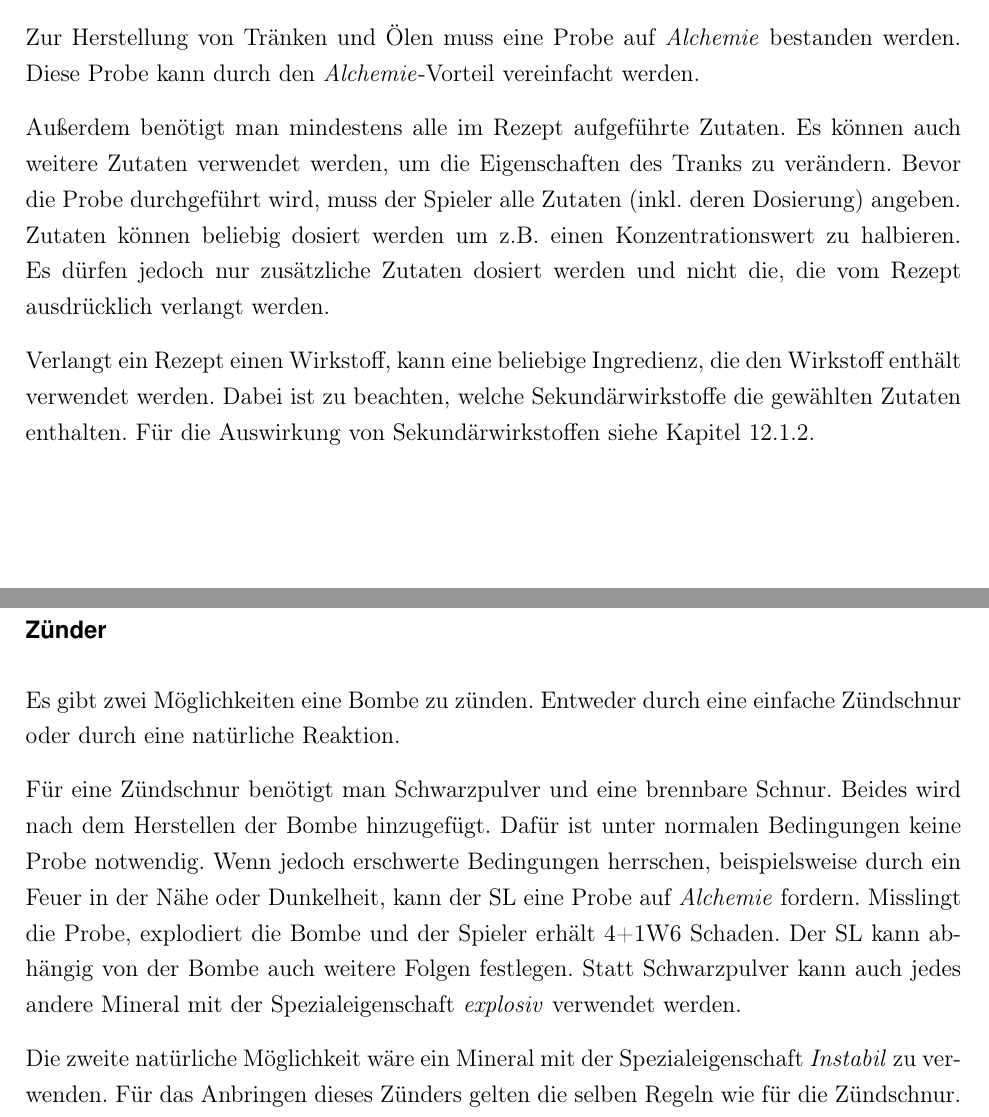
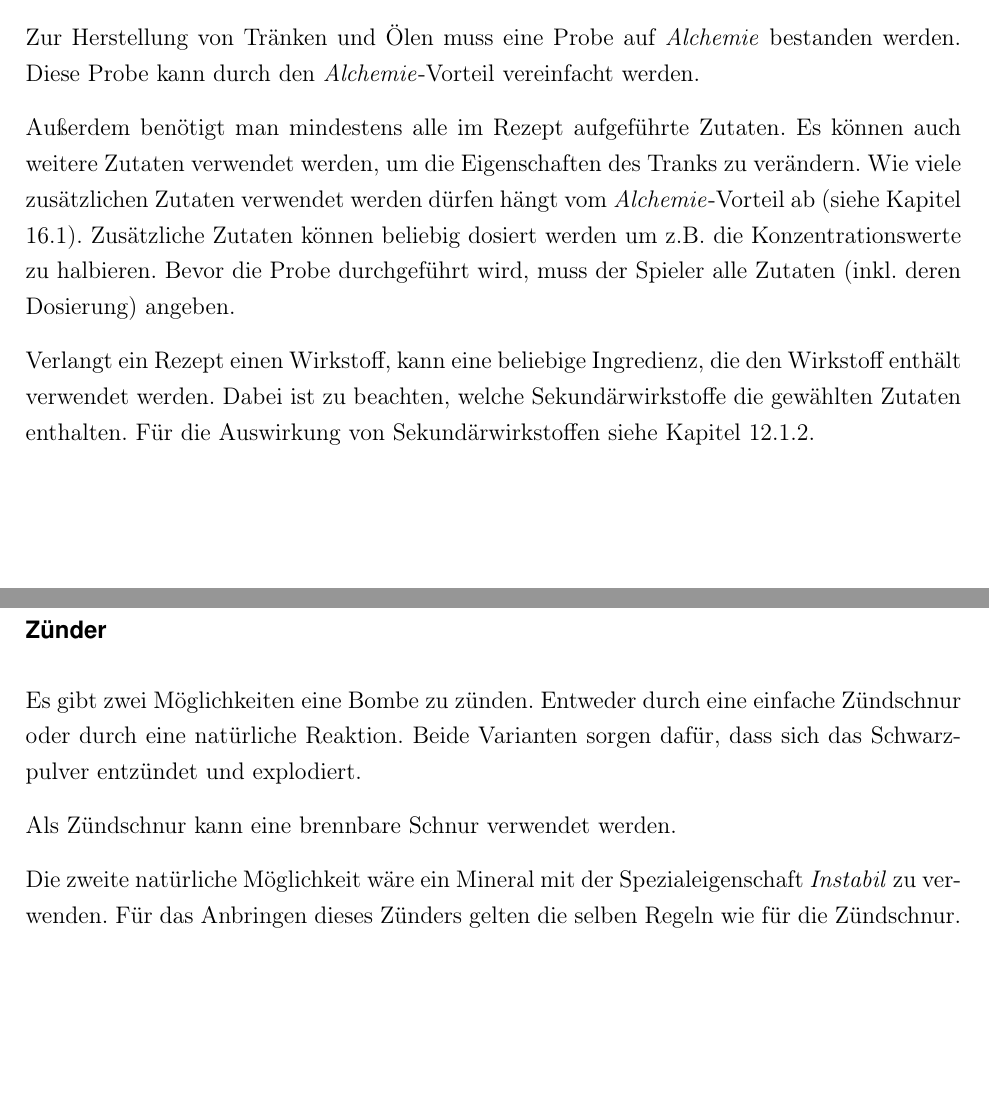
Before and after one commit to WitcherPnP/Grundregelwerk, a LaTeX document (latex/Witcher_PnP_Grundregelwerk.tex, which reads latex/inhalt/alchemie.tex): two parts of pages 58 and 59 of 109, joined at a grey line, cut so that both start at the same text, the shorter picture padded with empty space. Compiled offline with pdfLaTeX; an older LaTeX class or package is replaced by its successor.

Commit message:
Kapitel über die Herstellung von alchemistischen Gebräuen aktualisiert

```diff
--- a/latex/inhalt/alchemie.tex
+++ b/latex/inhalt/alchemie.tex
@@ -320,7 +320,7 @@ Wenn ich ein einfaches Schlafmittel herstellen will, das ich auf dem Marktplatz
 \subsection{Tränke und Öle}
 Zur Herstellung von Tränken und Ölen muss eine Probe auf \textit{Alchemie} bestanden werden. Diese Probe kann durch den \textit{Alchemie}-Vorteil vereinfacht werden.
 
-Außerdem benötigt man mindestens alle im Rezept aufgeführte Zutaten. Es können auch weitere Zutaten verwendet werden, um die Eigenschaften des Tranks zu verändern. Bevor die Probe durchgeführt wird, muss der Spieler alle Zutaten (inkl. deren Dosierung) angeben. Zutaten können beliebig dosiert werden um z.B. einen Konzentrationswert zu halbieren. Es dürfen jedoch nur zusätzliche Zutaten dosiert werden und nicht die, die vom Rezept ausdrücklich verlangt werden.
+Außerdem benötigt man mindestens alle im Rezept aufgeführte Zutaten. Es können auch weitere Zutaten verwendet werden, um die Eigenschaften des Tranks zu verändern. Wie viele zusätzlichen Zutaten verwendet werden dürfen hängt vom \textit{Alchemie}-Vorteil ab (siehe Kapitel \ref{chap:vorteile}). Zusätzliche Zutaten können beliebig dosiert werden um z.B. die Konzentrationswerte zu halbieren. Bevor die Probe durchgeführt wird, muss der Spieler alle Zutaten (inkl. deren Dosierung) angeben.
 
 Verlangt ein Rezept einen Wirkstoff, kann eine beliebige Ingredienz, die den Wirkstoff enthält verwendet werden. Dabei ist zu beachten, welche Sekundärwirkstoffe die gewählten Zutaten enthalten. Für die Auswirkung von Sekundärwirkstoffen siehe Kapitel \ref{chap:sekundaerwirkstoffe}.
 
@@ -328,9 +328,9 @@ Verlangt ein Rezept einen Wirkstoff, kann eine beliebige Ingredienz, die den Wir
 Bomben werden grundsätzlich genauso wie Tränke hergestellt. Allerdings gibt es noch zwei weitere Dinge zu beachten. Wie wird die Bombe gezündet und worin wird die Bombe aufbewahrt.
 
 \subsubsection{Zünder}
-Es gibt zwei Möglichkeiten eine Bombe zu zünden. Entweder durch eine einfache Zündschnur oder durch eine natürliche Reaktion.
+Es gibt zwei Möglichkeiten eine Bombe zu zünden. Entweder durch eine einfache Zündschnur oder durch eine natürliche Reaktion. Beide Varianten sorgen dafür, dass sich das Schwarzpulver entzündet und explodiert.
 
-Für eine Zündschnur benötigt man Schwarzpulver und eine brennbare Schnur. Beides wird nach dem Herstellen der Bombe hinzugefügt. Dafür ist unter normalen Bedingungen keine Probe notwendig. Wenn jedoch erschwerte Bedingungen herrschen, beispielsweise durch ein Feuer in der Nähe oder Dunkelheit, kann der SL eine Probe auf \textit{Alchemie} fordern. Misslingt die Probe, explodiert die Bombe und der Spieler erhält 4+1W6 Schaden. Der SL kann abhängig von der Bombe auch weitere Folgen festlegen. Statt Schwarzpulver kann auch jedes andere Mineral mit der Spezialeigenschaft \textit{explosiv} verwendet werden.
+Als Zündschnur kann eine brennbare Schnur verwendet werden.
 
 Die zweite natürliche Möglichkeit wäre ein Mineral mit der Spezialeigenschaft \textit{Instabil} zu verwenden. Für das Anbringen dieses Zünders gelten die selben Regeln wie für die Zündschnur. Diese Variante kann z.B. für Bomben verwendet werden, die beim Aufprall explodieren sollen oder für Land- oder Wasserminen.
 
```
Also changed, not shown: latex/Witcher_PnP_Grundregelwerk.pdf, latex/inhalt/alchemie.tex (2 more changed lines).
